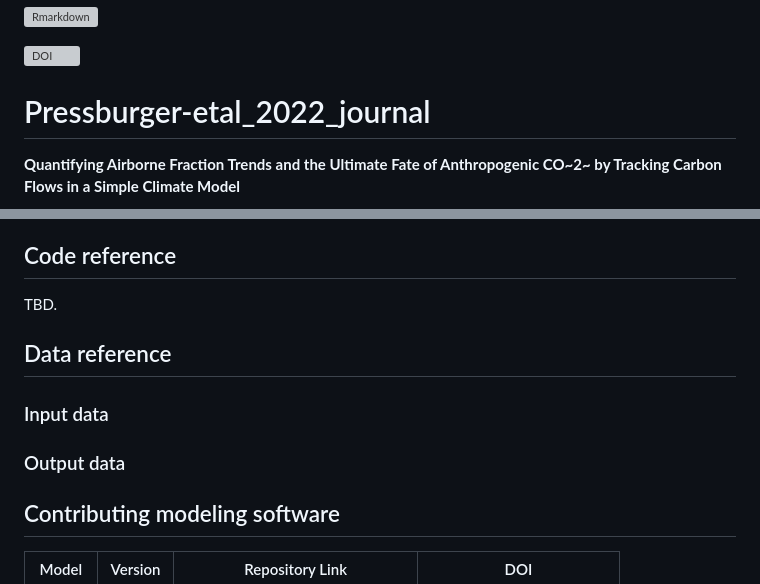
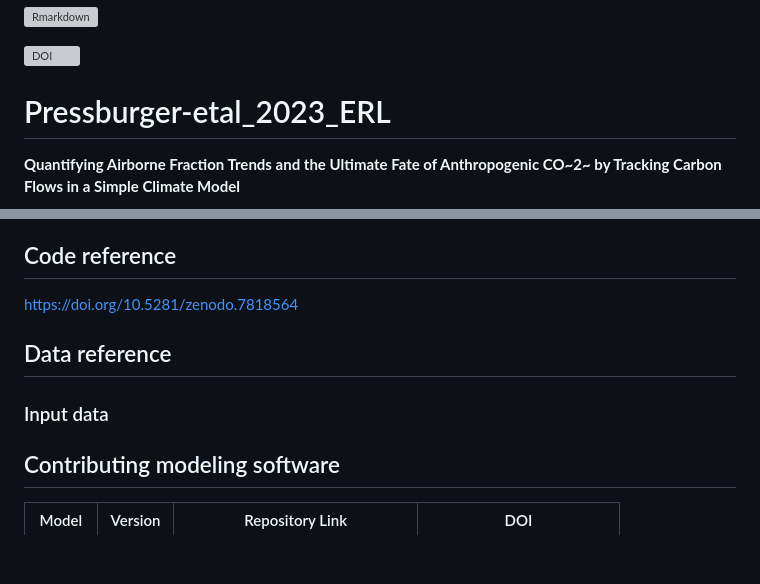
Before and after one commit to JGCRI/trackingC, a Markdown page: README.md, 2 parts joined by grey strips. Drawn GitHub-style; blank space fills up the shorter version; grey boxes are pictures that could not be loaded.

```diff
--- a/README.md
+++ b/README.md
@@ -4,7 +4,7 @@
 
 <a href="https://zenodo.org/badge/latestdoi/440213698"><img src="https://zenodo.org/badge/440213698.svg" alt="DOI"></a>
 
-# Pressburger-etal_2022_journal
+# Pressburger-etal_2023_ERL
 
 **Quantifying Airborne Fraction Trends and the Ultimate Fate of Anthropogenic CO~2~ by Tracking Carbon Flows in a Simple Climate Model**
 
@@ -26,13 +27,11 @@ TBD.
 
 ## Code reference
 
-TBD.
+https://doi.org/10.5281/zenodo.7818564
 
 ## Data reference
 
 ### Input data
-
-### Output data
 
 
 ## Contributing modeling software
```
Also changed, not shown: other parts of README.md (+2 -1 lines).
